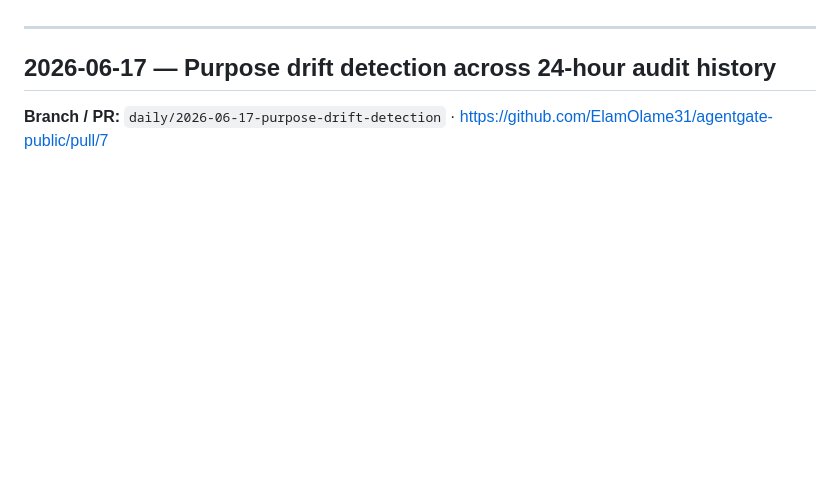
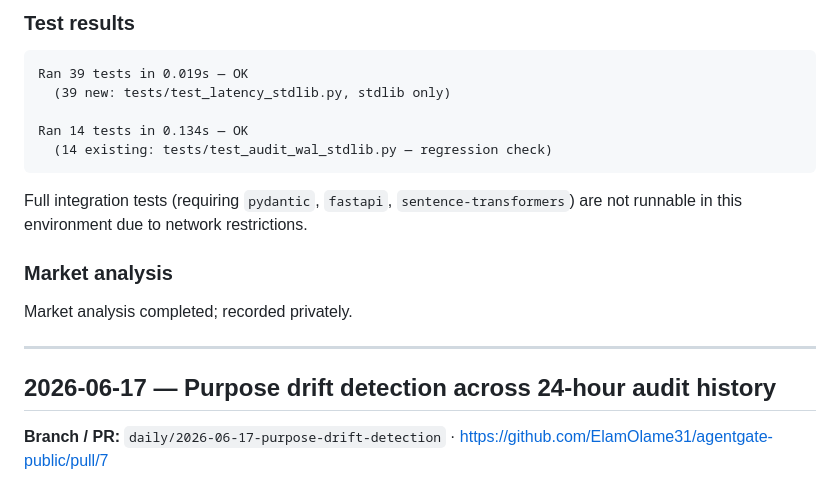
Before and after one commit to ElamOlame31/agentgate, a Markdown page: PROGRESS_LOG.md, the part around one of its changes. Rendered like a GitHub page; blank space fills up the shorter version.

Commit message:
Log 2026-06-20 engineering entry: pipeline latency tracking (PR #10)
Co-Authored-By: Claude Sonnet 4.6 <noreply@anthropic.com>
Claude-Session: https://claude.ai/code/session_01UeX9ZuSD22vXNYjPnCCB4g

````diff
--- a/PROGRESS_LOG.md
+++ b/PROGRESS_LOG.md
@@ -4,3 +84,19 @@ Neutral engineering changelog — what changed, test results, branch/PR links.
+### Test results
+
+```
+Ran 39 tests in 0.019s — OK
+  (39 new: tests/test_latency_stdlib.py, stdlib only)
+
+Ran 14 tests in 0.134s — OK
+  (14 existing: tests/test_audit_wal_stdlib.py — regression check)
+```
+
+Full integration tests (requiring `pydantic`, `fastapi`, `sentence-transformers`)
+are not runnable in this environment due to network restrictions.
+
+### Market analysis
+
+Market analysis completed; recorded privately.
 
 ---
 
````
Also changed, not shown: other parts of PROGRESS_LOG.md (+80 -0 lines).
